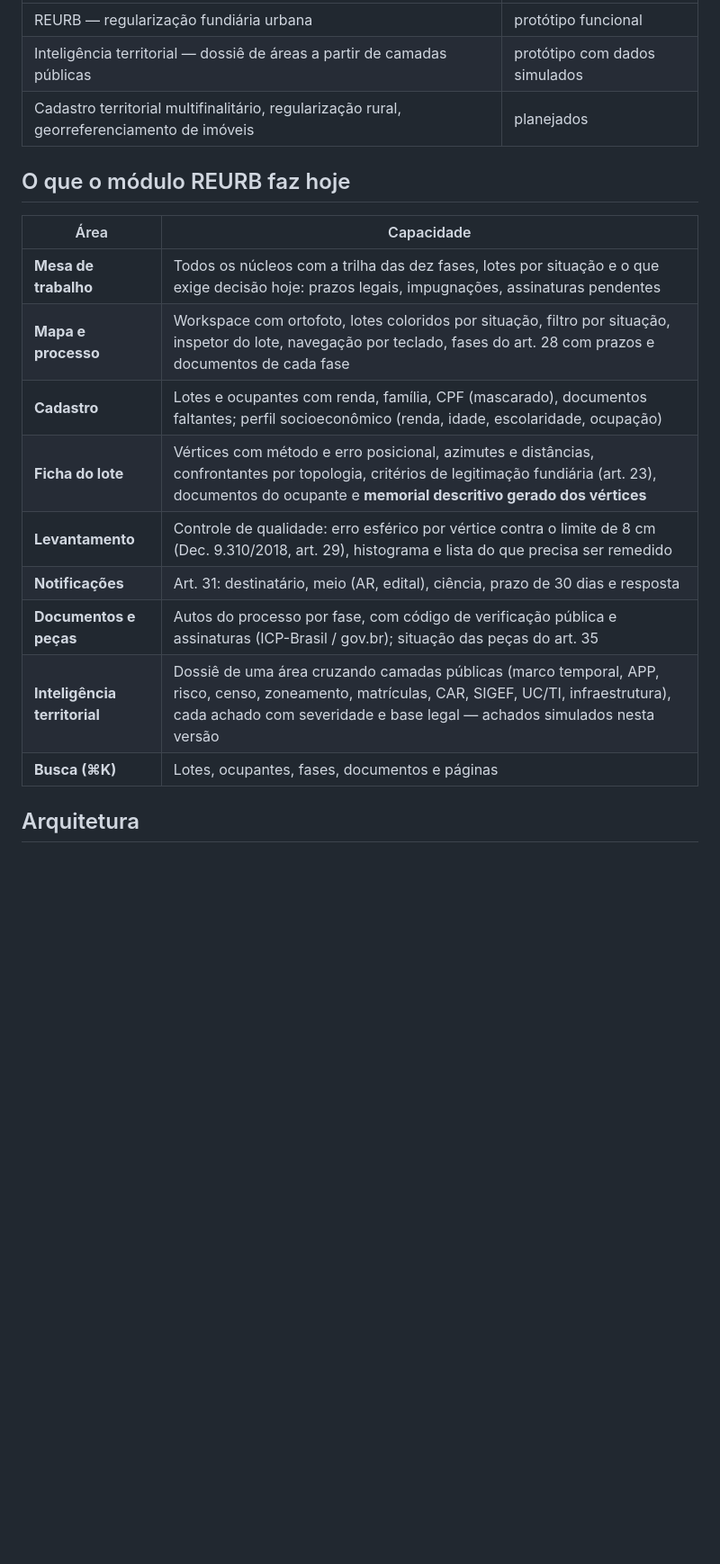
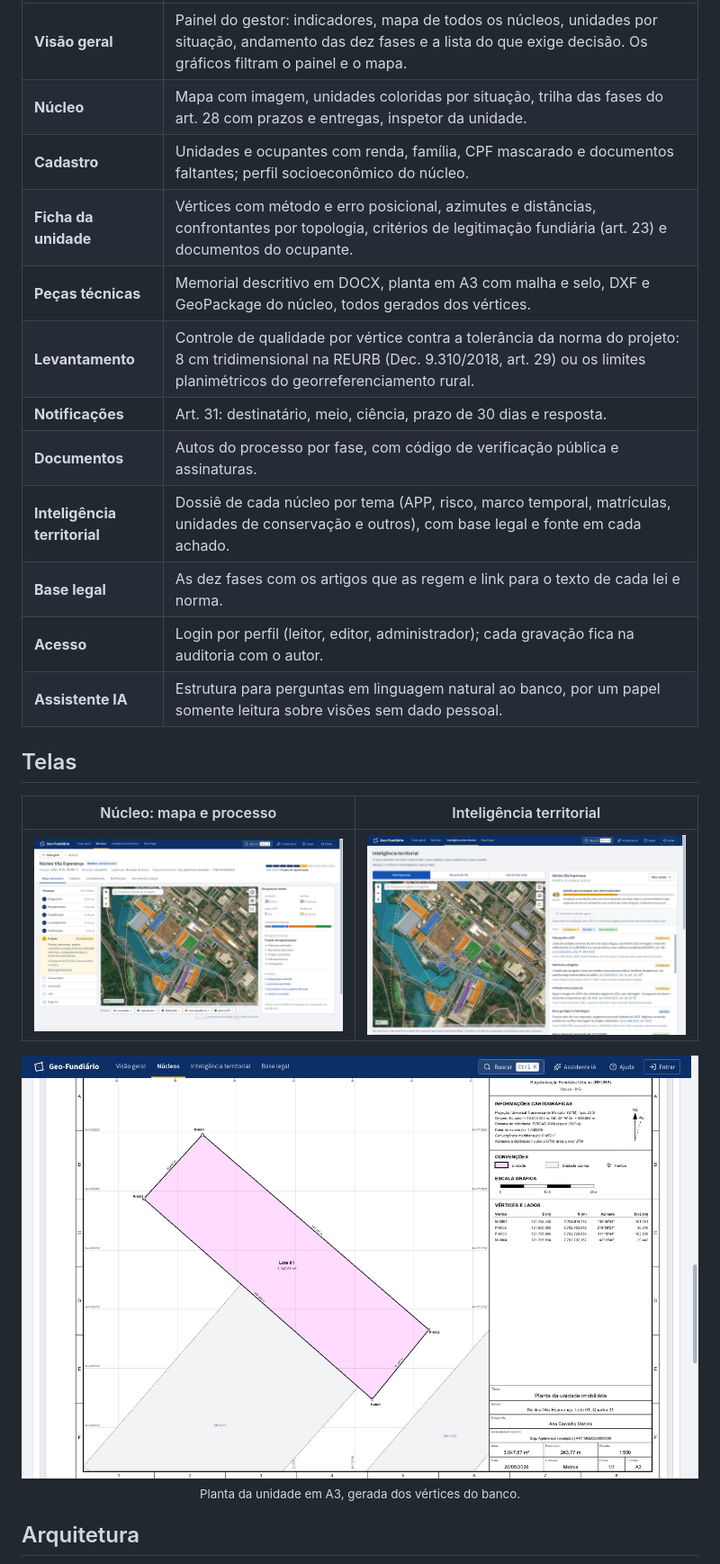
Before and after one commit to darlanmnunes/geo-fundiario, a Markdown page: README.md, the part around one of its changes. Shown at 90% size. Drawn GitHub-style; pictures changed too: docs/img/inteligencia.jpg (added), docs/img/nucleo.jpg (added), docs/img/planta.jpg (added); blank space fills up the shorter version.

```diff
--- a/README.md
+++ b/README.md
@@ -12,21 +49,27 @@ O primeiro módulo é a **Regularização Fundiária Urbana (REURB)**, conforme
 |---|---|
-| REURB — regularização fundiária urbana | protótipo funcional |
-| Inteligência territorial — dossiê de áreas a partir de camadas públicas | protótipo com dados simulados |
-| Cadastro territorial multifinalitário, regularização rural, georreferenciamento de imóveis | planejados |
+| **Visão geral** | Painel do gestor: indicadores, mapa de todos os núcleos, unidades por situação, andamento das dez fases e a lista do que exige decisão. Os gráficos filtram o painel e o mapa. |
+| **Núcleo** | Mapa com imagem, unidades coloridas por situação, trilha das fases do art. 28 com prazos e entregas, inspetor da unidade. |
+| **Cadastro** | Unidades e ocupantes com renda, família, CPF mascarado e documentos faltantes; perfil socioeconômico do núcleo. |
+| **Ficha da unidade** | Vértices com método e erro posicional, azimutes e distâncias, confrontantes por topologia, critérios de legitimação fundiária (art. 23) e documentos do ocupante. |
+| **Peças técnicas** | Memorial descritivo em DOCX, planta em A3 com malha e selo, DXF e GeoPackage do núcleo, todos gerados dos vértices. |
+| **Levantamento** | Controle de qualidade por vértice contra a tolerância da norma do projeto: 8 cm tridimensional na REURB (Dec. 9.310/2018, art. 29) ou os limites planimétricos do georreferenciamento rural. |
+| **Notificações** | Art. 31: destinatário, meio, ciência, prazo de 30 dias e resposta. |
+| **Documentos** | Autos do processo por fase, com código de verificação pública e assinaturas. |
+| **Inteligência territorial** | Dossiê de cada núcleo por tema (APP, risco, marco temporal, matrículas, unidades de conservação e outros), com base legal e fonte em cada achado. |
+| **Base legal** | As dez fases com os artigos que as regem e link para o texto de cada lei e norma. |
+| **Acesso** | Login por perfil (leitor, editor, administrador); cada gravação fica na auditoria com o autor. |
+| **Assistente IA** | Estrutura para perguntas em linguagem natural ao banco, por um papel somente leitura sobre visões sem dado pessoal. |
 
-## O que o módulo REURB faz hoje
+## Telas
 
-| Área | Capacidade |
+| Núcleo: mapa e processo | Inteligência territorial |
 |---|---|
-| **Mesa de trabalho** | Todos os núcleos com a trilha das dez fases, lotes por situação e o que exige decisão hoje: prazos legais, impugnações, assinaturas pendentes |
-| **Mapa e processo** | Workspace com ortofoto, lotes coloridos por situação, filtro por situação, inspetor do lote, navegação por teclado, fases do art. 28 com prazos e documentos de cada fase |
-| **Cadastro** | Lotes e ocupantes com renda, família, CPF (mascarado), documentos faltantes; perfil socioeconômico (renda, idade, escolaridade, ocupação) |
-| **Ficha do lote** | Vértices com método e erro posicional, azimutes e distâncias, confrontantes por topologia, critérios de legitimação fundiária (art. 23), documentos do ocupante e **memorial descritivo gerado dos vértices** |
-| **Levantamento** | Controle de qualidade: erro esférico por vértice contra o limite de 8 cm (Dec. 9.310/2018, art. 29), histograma e lista do que precisa ser remedido |
-| **Notificações** | Art. 31: destinatário, meio (AR, edital), ciência, prazo de 30 dias e resposta |
-| **Documentos e peças** | Autos do processo por fase, com código de verificação pública e assinaturas (ICP-Brasil / gov.br); situação das peças do art. 35 |
-| **Inteligência territorial** | Dossiê de uma área cruzando camadas públicas (marco temporal, APP, risco, censo, zoneamento, matrículas, CAR, SIGEF, UC/TI, infraestrutura), cada achado com severidade e base legal — achados simulados nesta versão |
-| **Busca (⌘K)** | Lotes, ocupantes, fases, documentos e páginas |
+| ![Mapa do núcleo com a trilha das fases](docs/img/nucleo.jpg) | ![Dossiê territorial com achados, base legal e fonte](docs/img/inteligencia.jpg) |
+
+<p align="center">
+  <img src="docs/img/planta.jpg" alt="Planta da unidade em A3 com malha de coordenadas, convenções, tabela de vértices e selo" width="820"><br>
+  <sub>Planta da unidade em A3, gerada dos vértices do banco.</sub>
+</p>
 
 ## Arquitetura
 
```
Also changed, not shown: other parts of README.md (+98 -28 lines), docs/img/visao-geral.jpg (added), 3 other files.
